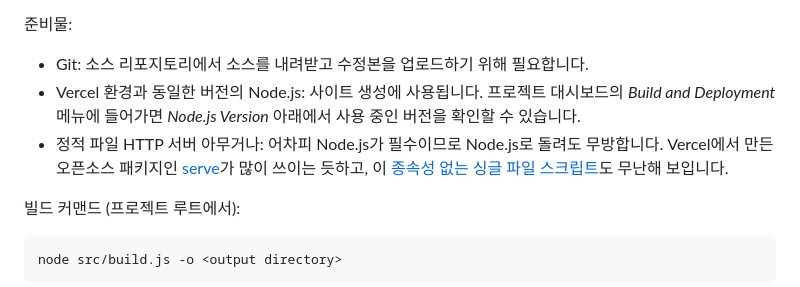
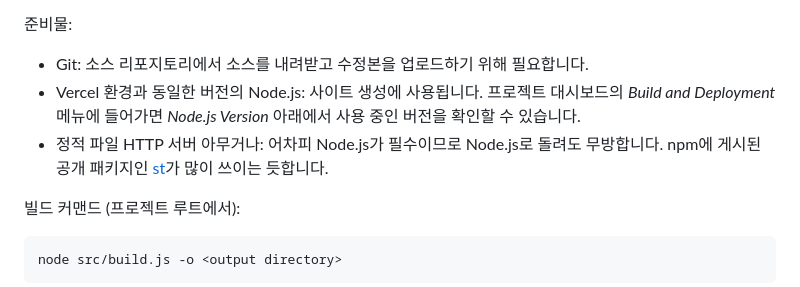
Before and after one commit to juyuwol/owlbox, a Markdown page: docs/usage.md, the part around the change. GitHub-like rendering.

```diff
--- a/docs/usage.md
+++ b/docs/usage.md
@@ -181,7 +181,7 @@ export const style = {
 
 - Git: 소스 리포지토리에서 소스를 내려받고 수정본을 업로드하기 위해 필요합니다.
 - Vercel 환경과 동일한 버전의 Node.js: 사이트 생성에 사용됩니다. 프로젝트 대시보드의 *Build and Deployment* 메뉴에 들어가면 *Node.js Version* 아래에서 사용 중인 버전을 확인할 수 있습니다.
-- 정적 파일 HTTP 서버 아무거나: 어차피 Node.js가 필수이므로 Node.js로 돌려도 무방합니다. Vercel에서 만든 오픈소스 패키지인 [serve](https://www.npmjs.com/package/serve)가 많이 쓰이는 듯하고, 이 [종속성 없는 싱글 파일 스크립트](https://gist.github.com/ijisol/d07908590c57b6063d3571ed14ab6778)도 무난해 보입니다.
+- 정적 파일 HTTP 서버 아무거나: 어차피 Node.js가 필수이므로 Node.js로 돌려도 무방합니다. npm에 게시된 공개 패키지인 [st](https://github.com/isaacs/st)가 많이 쓰이는 듯합니다.
 
 빌드 커맨드 (프로젝트 루트에서):
 
```
